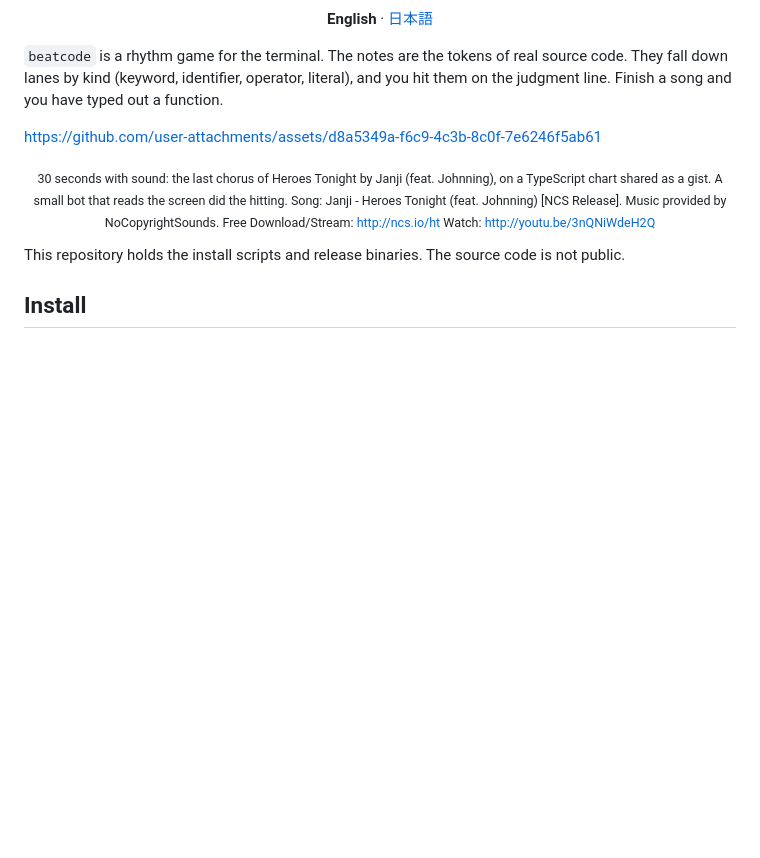
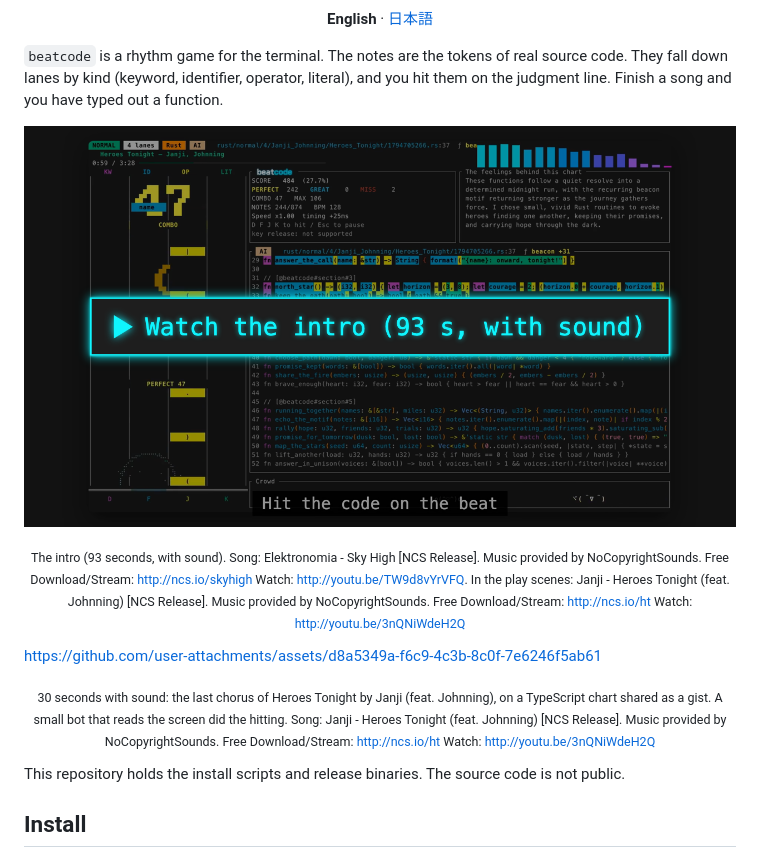
Before and after one commit to yukihirop/beatcode, a Markdown page: npm/README.md, the part around the change. GitHub-like rendering; pictures changed too: docs/images/intro-poster-en.png (added); blank space fills up the shorter version.

```diff
--- a/npm/README.md
+++ b/npm/README.md
@@ -9,6 +9,10 @@
 `beatcode` is a rhythm game for the terminal. The notes are the tokens of real source code. They fall
 down lanes by kind (keyword, identifier, operator, literal), and you hit them on the judgment line.
 Finish a song and you have typed out a function.
+
+[![Watch the beatcode intro video (93 seconds, with sound)](https://raw.githubusercontent.com/yukihirop/beatcode/main/docs/images/intro-poster-en.png)](https://github.com/user-attachments/assets/c87de79b-29ef-4d32-a5c2-484e4f35e835)
+
+<p align="center"><sub>The intro (93 seconds, with sound). Song: Elektronomia - Sky High [NCS Release]. Music provided by NoCopyrightSounds. Free Download/Stream: <a href="http://ncs.io/skyhigh">http://ncs.io/skyhigh</a> Watch: <a href="http://youtu.be/TW9d8vYrVFQ">http://youtu.be/TW9d8vYrVFQ</a>. In the play scenes: Janji - Heroes Tonight (feat. Johnning) [NCS Release]. Music provided by NoCopyrightSounds. Free Download/Stream: <a href="http://ncs.io/ht">http://ncs.io/ht</a> Watch: <a href="http://youtu.be/3nQNiWdeH2Q">http://youtu.be/3nQNiWdeH2Q</a></sub></p>
 
 https://github.com/user-attachments/assets/d8a5349a-f6c9-4c3b-8c0f-7e6246f5ab61
 
```
Also changed, not shown: README.ja.md (+1 -1 lines), README.md (+1 -1 lines), docs/images/intro-poster-ja.png (added).
